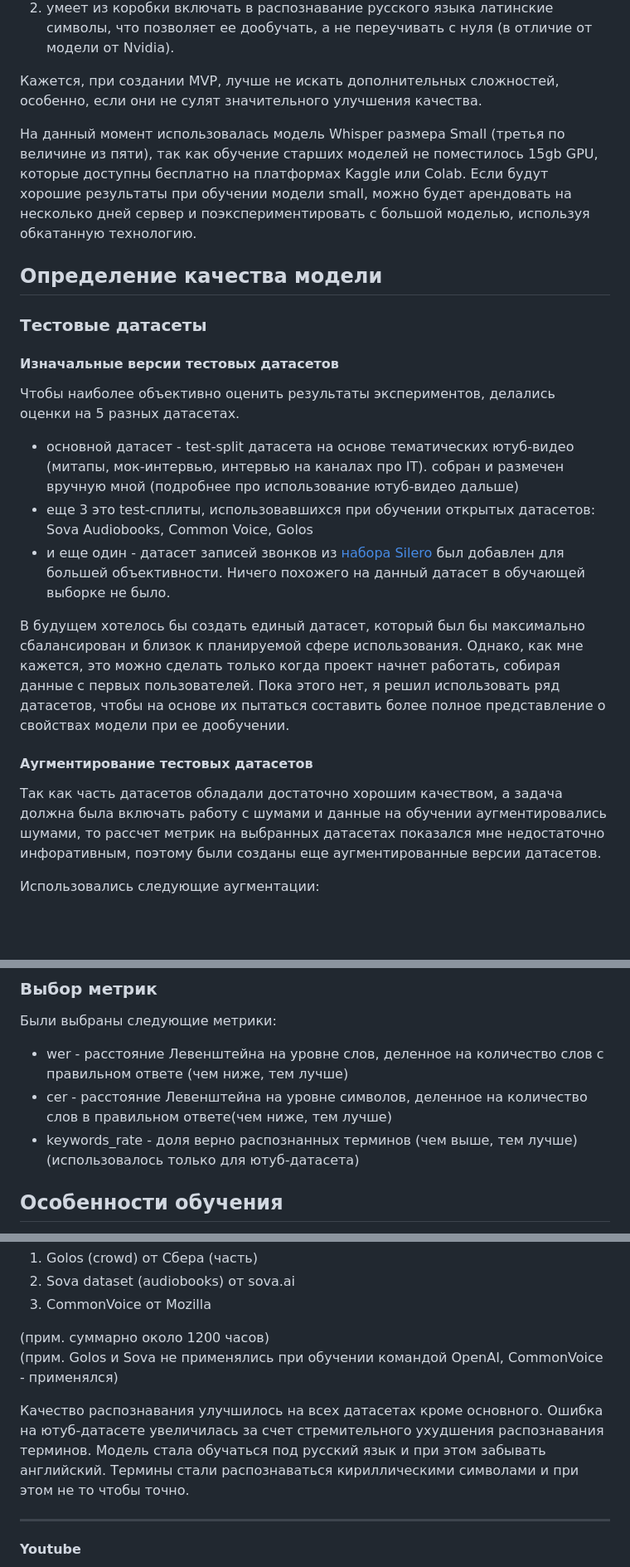
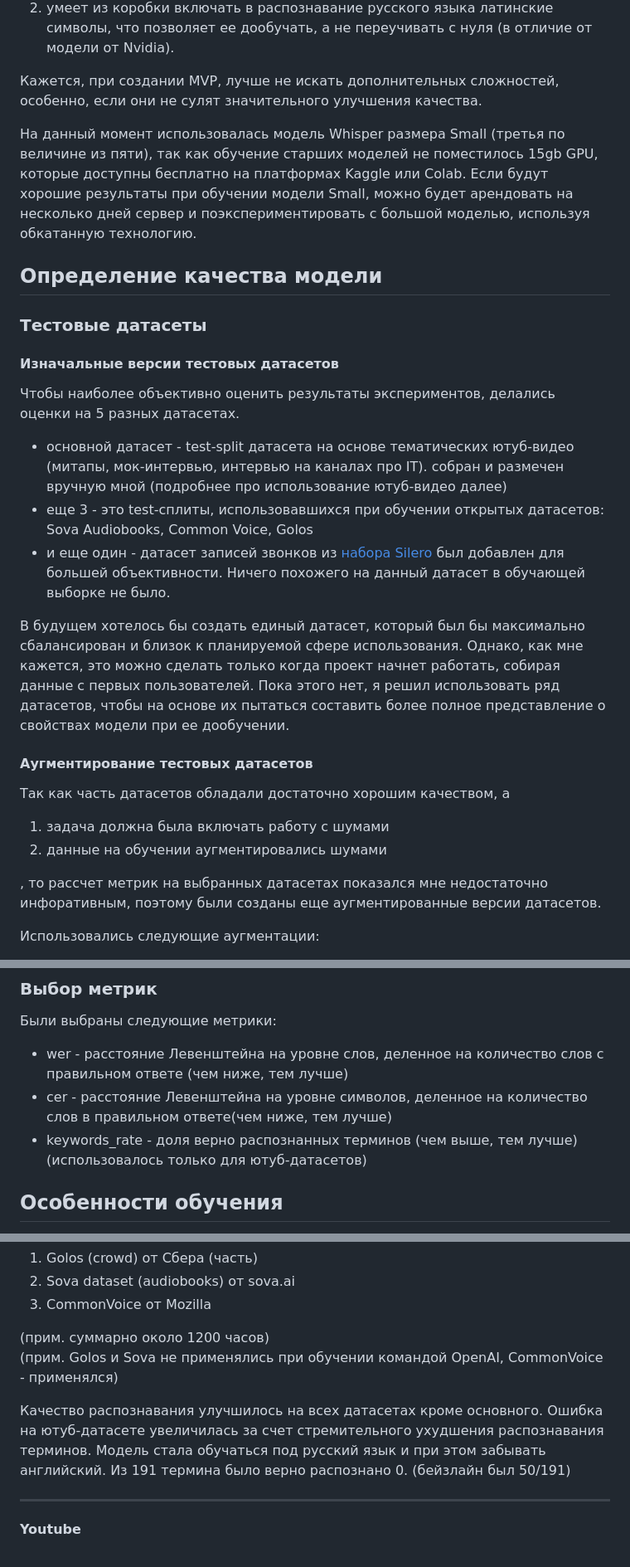
Before and after one commit to AnnaNik334743/mfdp, a Markdown page: notebooks/README.md, 3 parts joined by grey strips. Shown at 83% size. GitHub-like rendering; blank space fills up the shorter version.

```diff
--- a/notebooks/README.md
+++ b/notebooks/README.md
@@ -16,20 +16,24 @@
 
 Кажется, при создании MVP, лучше не искать дополнительных сложностей, особенно, если они не сулят значительного улучшения качества.
 
-На данный момент использовалась модель Whisper размера Small (третья по величине из пяти), так как обучение старших моделей не поместилось 15gb GPU, которые доступны бесплатно на платформах Kaggle или Colab. Если будут хорошие результаты при обучении модели small, можно будет арендовать на несколько дней сервер и поэкспериментировать с большой моделью, используя обкатанную технологию.
+На данный момент использовалась модель Whisper размера Small (третья по величине из пяти), так как обучение старших моделей не поместилось 15gb GPU, которые доступны бесплатно на платформах Kaggle или Colab. Если будут хорошие результаты при обучении модели Small, можно будет арендовать на несколько дней сервер и поэкспериментировать с большой моделью, используя обкатанную технологию.
 
 ## Определение качества модели
 ### Тестовые датасеты
 #### Изначальные версии тестовых датасетов
 Чтобы наиболее объективно оценить результаты экспериментов, делались оценки на 5 разных датасетах.
-* основной датасет - test-split датасета на основе тематических ютуб-видео (митапы, мок-интервью, интервью на каналах про IT). собран и размечен вручную мной (подробнее про использование ютуб-видео дальше)
-* еще 3 это test-сплиты, использовавшихся при обучении открытых датасетов: Sova Audiobooks, Common Voice, Golos
+* основной датасет - test-split датасета на основе тематических ютуб-видео (митапы, мок-интервью, интервью на каналах про IT). собран и размечен вручную мной (подробнее про использование ютуб-видео далее)
+* еще 3 - это test-сплиты, использовавшихся при обучении открытых датасетов: Sova Audiobooks, Common Voice, Golos
 * и еще один - датасет записей звонков из [набора Silero](https://github.com/snakers4/open_stt) был добавлен для большей объективности. Ничего похожего на данный датасет в обучающей выборке не было.
 
 В будущем хотелось бы создать единый датасет, который был бы максимально сбалансирован и близок к планируемой сфере использования. Однако, как мне кажется, это можно сделать только когда проект начнет работать, собирая данные с первых пользователей. Пока этого нет, я решил использовать ряд датасетов, чтобы на основе их пытаться составить более полное представление о свойствах модели при ее дообучении.
 
 #### Аугментирование тестовых датасетов
-Так как часть датасетов обладали достаточно хорошим качеством, а задача должна была включать работу с шумами и данные на обучении аугментировались шумами, то рассчет метрик на выбранных датасетах показался мне недостаточно инфоративным, поэтому были созданы еще аугментированные версии датасетов.
+Так как часть датасетов обладали достаточно хорошим качеством, а
+1. задача должна была включать работу с шумами
+2. данные на обучении аугментировались шумами
+
+, то рассчет метрик на выбранных датасетах показался мне недостаточно инфоративным, поэтому были созданы еще аугментированные версии датасетов.
 
 Использовались следующие аугментации:
 * добавление шумов окружающей среды из [датасета](ttps://github.com/karolpiczak/ESC-50) на задний план (стук клавиатуры, кашель, шум улицы, и тд)
@@ -44,7 +48,7 @@
 Были выбраны следующие метрики:
 * wer -  расстояние Левенштейна на уровне слов, деленное на количество слов с правильном ответе (чем ниже, тем лучше)
 * сer -  расстояние Левенштейна на уровне символов, деленное на количество слов в правильном ответе(чем ниже, тем лучше)
-* keywords_rate - доля верно распознанных терминов (чем выше, тем лучше) (использовалось только для ютуб-датасета)
+* keywords_rate - доля верно распознанных терминов (чем выше, тем лучше) (использовалось только для ютуб-датасетов)
 
 ## Особенности обучения
 Параметры обучения были подобраны в ходе начальных экспериментов, а после зафиксированы. Эксперименты отличались только составом обучающей выборки.
@@ -90,7 +94,7 @@
 (прим. суммарно около 1200 часов)
 (прим. Golos и Sova не применялись при обучении командой OpenAI, CommonVoice - применялся)
 
-Качество распознавания улучшилось на всех датасетах кроме основного. Ошибка на ютуб-датасете увеличилась за счет стремительного ухудшения распознавания терминов. Модель стала обучаться под русский язык и при этом забывать английский. Термины стали распознаваться кириллическими символами и при этом не то чтобы точно.
+Качество распознавания улучшилось на всех датасетах кроме основного. Ошибка на ютуб-датасете увеличилась за счет стремительного ухудшения распознавания терминов. Модель стала обучаться под русский язык и при этом забывать английский. Из 191 термина было верно распознано 0. (бейзлайн был 50/191)
 
 -----
 
```
Also changed, not shown: other parts of notebooks/README.md (+9 -16 lines), README.md (+7 -13 lines).
